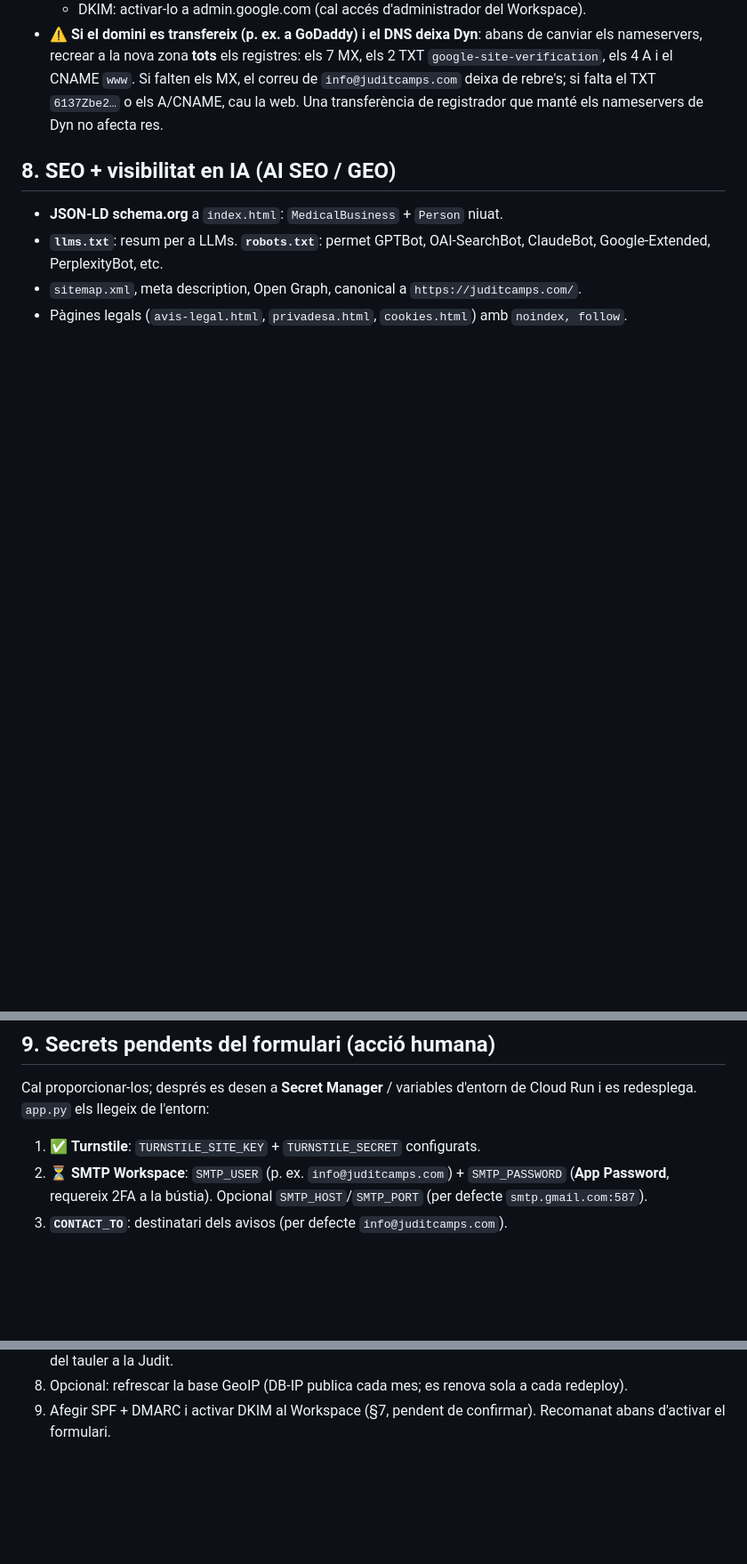
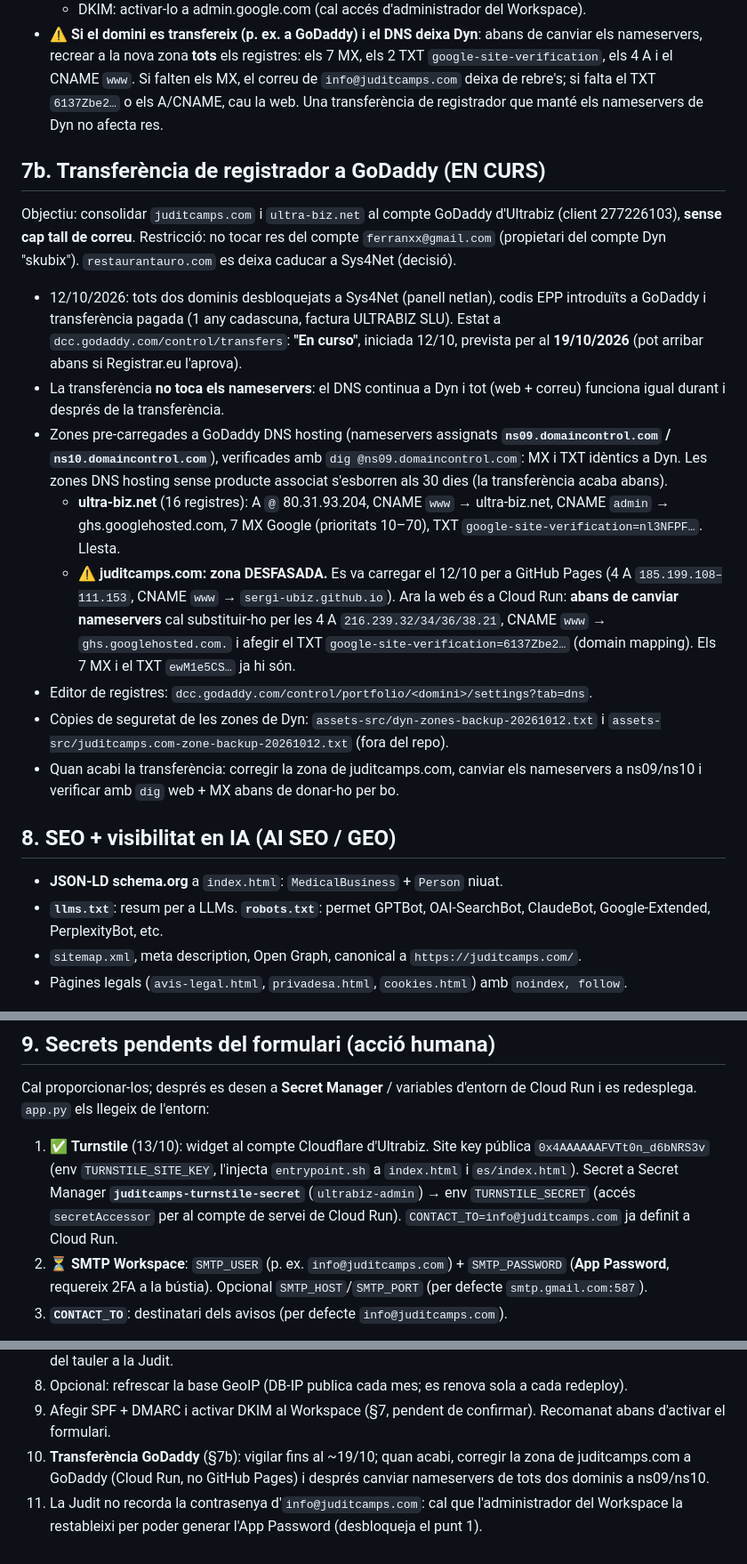
Before and after one commit to sergi-ubiz/juditcamps.com, a Markdown page: project_context.md, 3 parts joined by grey strips. Shown at 89% size. Rendered like a GitHub page; blank space fills up the shorter version.

Commit message:
docs: memory bank amb transferència GoDaddy, zona DNS desfasada i Turnstile
Co-authored-by: Cursor <cursoragent@cursor.com>

```diff
--- a/project_context.md
+++ b/project_context.md
@@ -207,6 +211,39 @@ Decisió (12/10): **el servei és nostre**, no extern. Formspree eliminat.
   `6137Zbe2…` o els A/CNAME, cau la web. Una transferència de registrador que
   manté els nameservers de Dyn no afecta res.
 
+## 7b. Transferència de registrador a GoDaddy (EN CURS)
+
+Objectiu: consolidar `juditcamps.com` i `ultra-biz.net` al compte GoDaddy
+d'Ultrabiz (client 277226103), **sense cap tall de correu**. Restricció: no
+tocar res del compte `ferranxx@gmail.com` (propietari del compte Dyn "skubix").
+`restaurantauro.com` es deixa caducar a Sys4Net (decisió).
+
+- 12/10/2026: tots dos dominis desbloquejats a Sys4Net (panell netlan), codis
+  EPP introduïts a GoDaddy i transferència pagada (1 any cadascuna, factura
+  ULTRABIZ SLU). Estat a `dcc.godaddy.com/control/transfers`: **"En curso"**,
+  iniciada 12/10, prevista per al **19/10/2026** (pot arribar abans si
+  Registrar.eu l'aprova).
+- La transferència **no toca els nameservers**: el DNS continua a Dyn i tot
+  (web + correu) funciona igual durant i després de la transferència.
+- Zones pre-carregades a GoDaddy DNS hosting (nameservers assignats
+  **`ns09.domaincontrol.com` / `ns10.domaincontrol.com`**), verificades amb
+  `dig @ns09.domaincontrol.com`: MX i TXT idèntics a Dyn. Les zones DNS hosting
+  sense producte associat s'esborren als 30 dies (la transferència acaba abans).
+  - **ultra-biz.net** (16 registres): A `@` 80.31.93.204, CNAME `www` →
+    ultra-biz.net, CNAME `admin` → ghs.googlehosted.com, 7 MX Google
+    (prioritats 10–70), TXT `google-site-verification=nl3NFPF…`. Llesta.
+  - ⚠️ **juditcamps.com: zona DESFASADA.** Es va carregar el 12/10 per a GitHub
+    Pages (4 A `185.199.108–111.153`, CNAME `www` → `sergi-ubiz.github.io`).
+    Ara la web és a Cloud Run: **abans de canviar nameservers** cal substituir-ho
+    per les 4 A `216.239.32/34/36/38.21`, CNAME `www` → `ghs.googlehosted.com.`
+    i afegir el TXT `google-site-verification=6137Zbe2…` (domain mapping). Els
+    7 MX i el TXT `ewM1e5CS…` ja hi són.
+- Editor de registres: `dcc.godaddy.com/control/portfolio/<domini>/settings?tab=dns`.
+- Còpies de seguretat de les zones de Dyn: `assets-src/dyn-zones-backup-20261012.txt`
+  i `assets-src/juditcamps.com-zone-backup-20261012.txt` (fora del repo).
+- Quan acabi la transferència: corregir la zona de juditcamps.com, canviar els
+  nameservers a ns09/ns10 i verificar amb `dig` web + MX abans de donar-ho per bo.
+
 ## 8. SEO + visibilitat en IA (AI SEO / GEO)
 
 - **JSON-LD schema.org** a `index.html`: `MedicalBusiness` + `Person` niuat.
@@ -221,7 +258,12 @@ Decisió (12/10): **el servei és nostre**, no extern. Formspree eliminat.
 Cal proporcionar-los; després es desen a **Secret Manager** / variables d'entorn
 de Cloud Run i es redesplega. `app.py` els llegeix de l'entorn:
 
-1. ✅ **Turnstile**: `TURNSTILE_SITE_KEY` + `TURNSTILE_SECRET` configurats.
+1. ✅ **Turnstile** (13/10): widget al compte Cloudflare d'Ultrabiz. Site key
+   pública `0x4AAAAAAFVTt0n_d6bNRS3v` (env `TURNSTILE_SITE_KEY`, l'injecta
+   `entrypoint.sh` a `index.html` i `es/index.html`). Secret a Secret Manager
+   **`juditcamps-turnstile-secret`** (`ultrabiz-admin`) → env `TURNSTILE_SECRET`
+   (accés `secretAccessor` per al compte de servei de Cloud Run).
+   `CONTACT_TO=info@juditcamps.com` ja definit a Cloud Run.
 2. ⏳ **SMTP Workspace**: `SMTP_USER` (p. ex. `info@juditcamps.com`) +
    `SMTP_PASSWORD` (**App Password**, requereix 2FA a la bústia). Opcional
    `SMTP_HOST`/`SMTP_PORT` (per defecte `smtp.gmail.com:587`).
@@ -339,3 +381,9 @@ STATS_TOKEN=<secret>,ANALYTICS_SALT=<secret>
    cada redeploy).
 9. Afegir SPF + DMARC i activar DKIM al Workspace (§7, pendent de confirmar).
    Recomanat abans d'activar el formulari.
+10. **Transferència GoDaddy** (§7b): vigilar fins al ~19/10; quan acabi,
+    corregir la zona de juditcamps.com a GoDaddy (Cloud Run, no GitHub Pages)
+    i després canviar nameservers de tots dos dominis a ns09/ns10.
+11. La Judit no recorda la contrasenya d'`info@juditcamps.com`: cal que
+    l'administrador del Workspace la restableixi per poder generar l'App
+    Password (desbloqueja el punt 1).
```
Also changed, not shown: other parts of project_context.md (+4 -0 lines).
